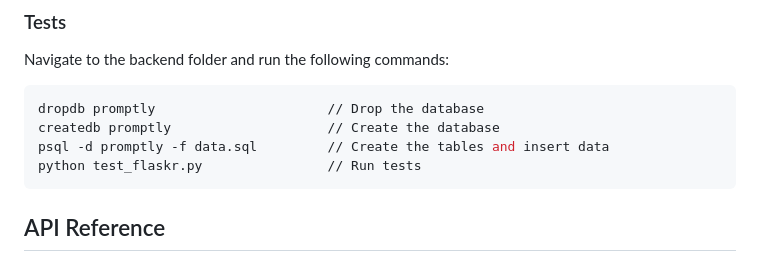
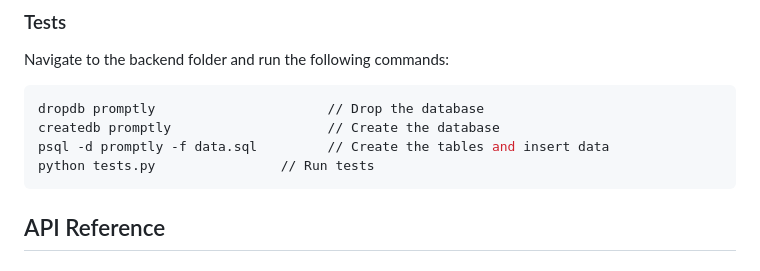
Before and after one commit to m0hammad-2Z/Promptly-API, a Markdown page: README.md, the part around the change. Drawn GitHub-style.

````diff
--- a/README.md
+++ b/README.md
@@ -27,7 +27,7 @@ Navigate to the backend folder and run the following commands:
 dropdb promptly                      // Drop the database
 createdb promptly                    // Create the database
 psql -d promptly -f data.sql         // Create the tables and insert data
-python test_flaskr.py                // Run tests
+python tests.py                // Run tests
 ```
 
 
````
